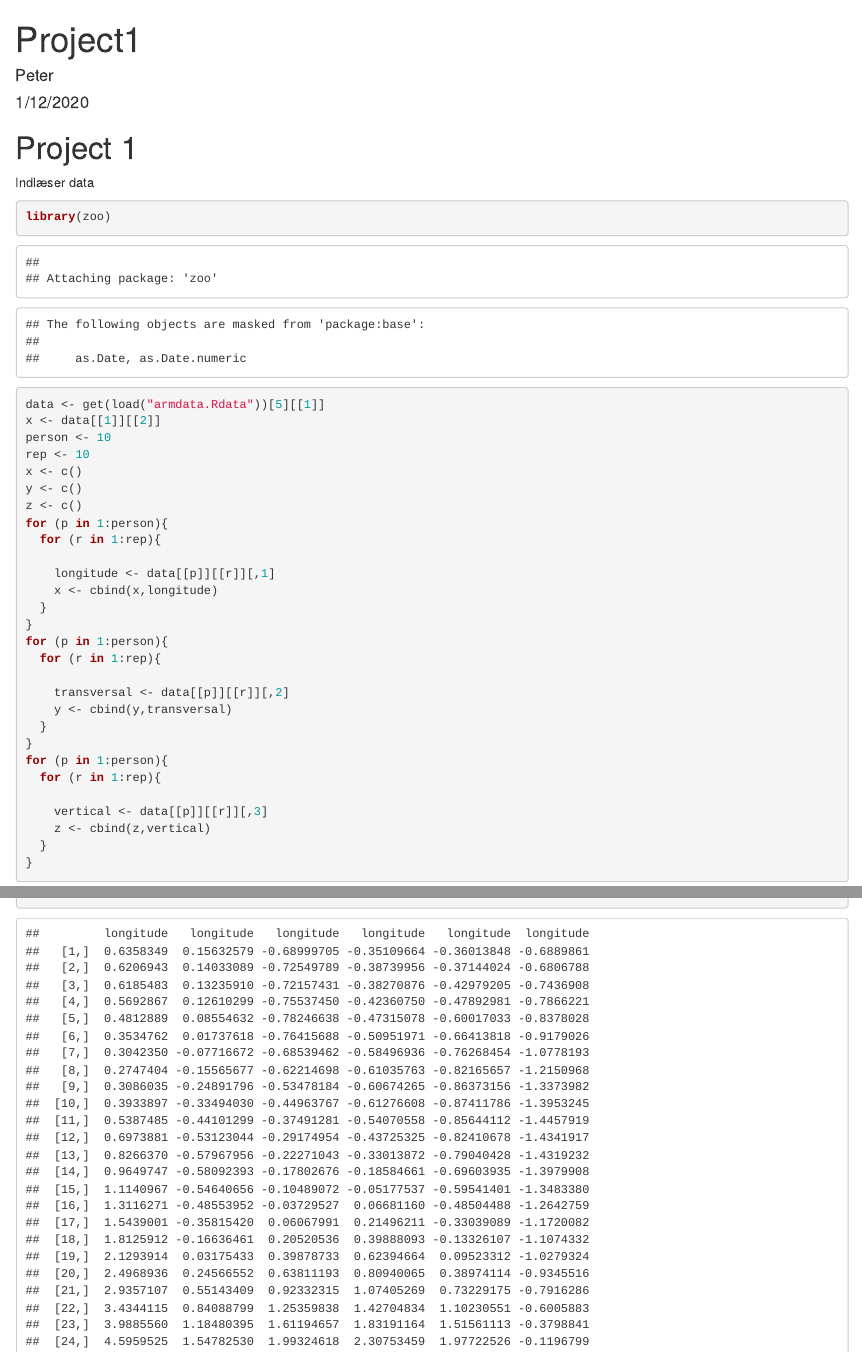
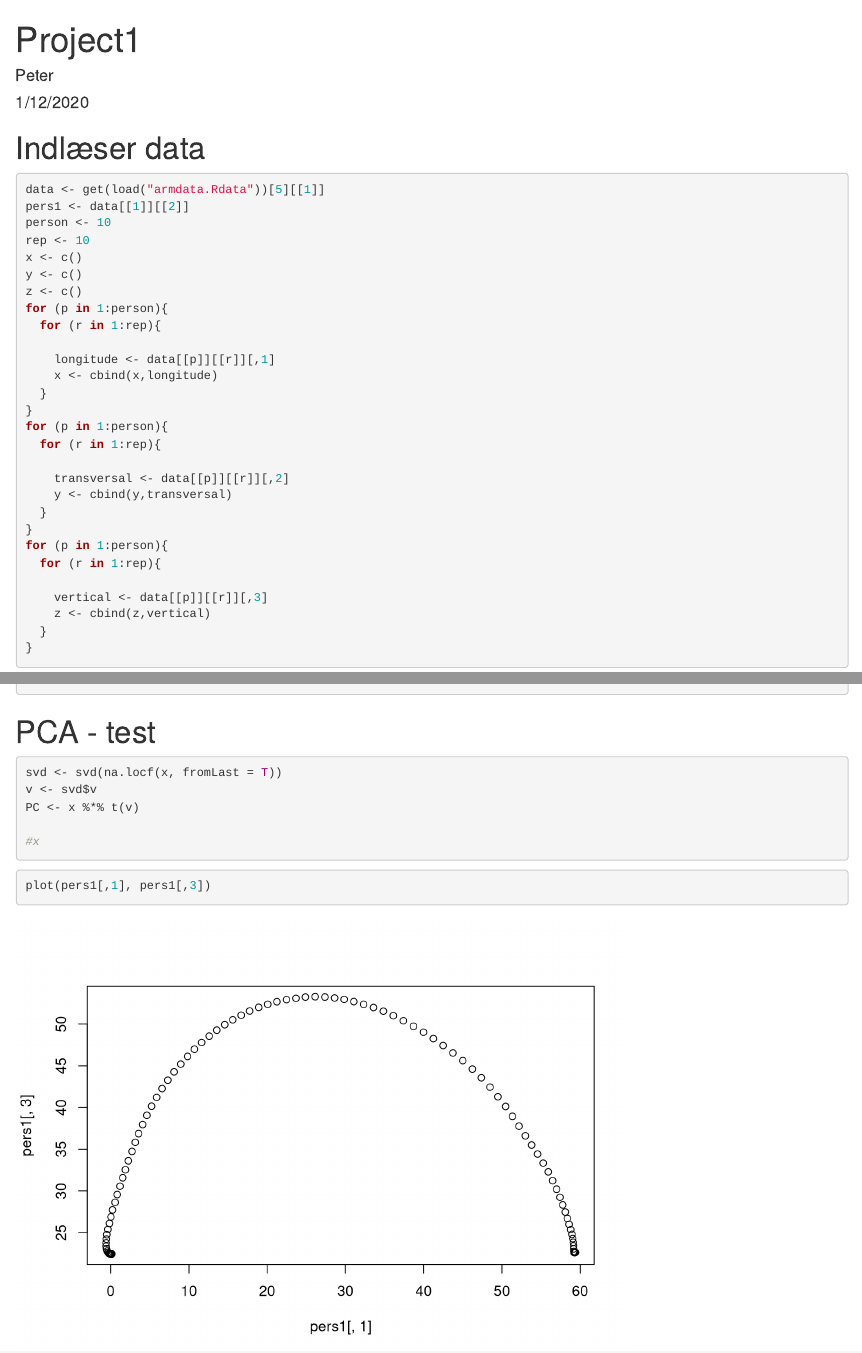
Before and after one commit to s183920/02445_Statistical_evaluation_of_AI, an R Markdown document (Proj_1/Read_Data.Rmd): the page in a window 1100 px wide, from its top, and a second part further down, joined at a grey line. Rendered offline with R 4.5, knitr and Pandoc, with nearby package versions.

Commit message:
Update Read_Data.Rmd
restructure

````diff
--- a/Proj_1/Read_Data.Rmd
+++ b/Proj_1/Read_Data.Rmd
@@ -10,15 +16,12 @@ knitr::opts_chunk$set(echo = TRUE)
 ```
 
-# Project 1
-
-Indlæser data
+# Indlæser data
 ```{r}
-library(zoo)
 
 
 
 data <- get(load("armdata.Rdata"))[5][[1]]
-x <- data[[1]][[2]]
+pers1 <- data[[1]][[2]]
 person <- 10
 rep <- 10
 x <- c()
@@ -48,12 +51,17 @@ for (p in 1:person){
 
 ```
 
-
+# PCA - test
 
 ```{r}
 svd <- svd(na.locf(x, fromLast = T))
 v <- svd$v
 PC <- x %*% t(v)
 
-x
+#x
 ```
+
+
+```{r}
+plot(pers1[,1], pers1[,3])
+```
````
Also changed, not shown: Proj_1/Read_Data.Rmd (6 more changed lines).
